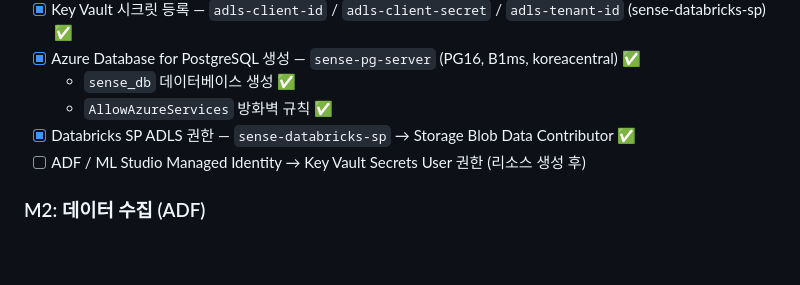
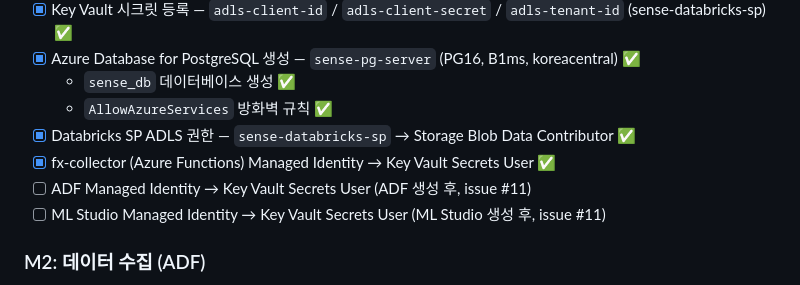
Before and after one commit to 3dt-project-team/3dt-2nd-project, a Markdown page: docs/implementation_plan.md, the part around the change. Drawn GitHub-style; blank space fills up the shorter version.

Commit message:
docs(infra): update M1 checklist - fx-collector MI KV 권한 완료, ADF/AML 항목 이슈 링크 추가

```diff
--- a/docs/implementation_plan.md
+++ b/docs/implementation_plan.md
@@ -208,7 +208,9 @@ gh project create --owner 3dt-project-team --title "3dt-2nd-project 칸반"
   - `sense_db` 데이터베이스 생성 ✅
   - `AllowAzureServices` 방화벽 규칙 ✅
 - [x] Databricks SP ADLS 권한 — `sense-databricks-sp` → Storage Blob Data Contributor ✅
-- [ ] ADF / ML Studio Managed Identity → Key Vault Secrets User 권한 (리소스 생성 후)
+- [x] fx-collector (Azure Functions) Managed Identity → Key Vault Secrets User ✅
+- [ ] ADF Managed Identity → Key Vault Secrets User (ADF 생성 후, issue #11)
+- [ ] ML Studio Managed Identity → Key Vault Secrets User (ML Studio 생성 후, issue #11)
 
 ### M2: 데이터 수집 (ADF)
 - [ ] Linked Service 연결 구성 (ADLS, PostgreSQL, Key Vault)
```
